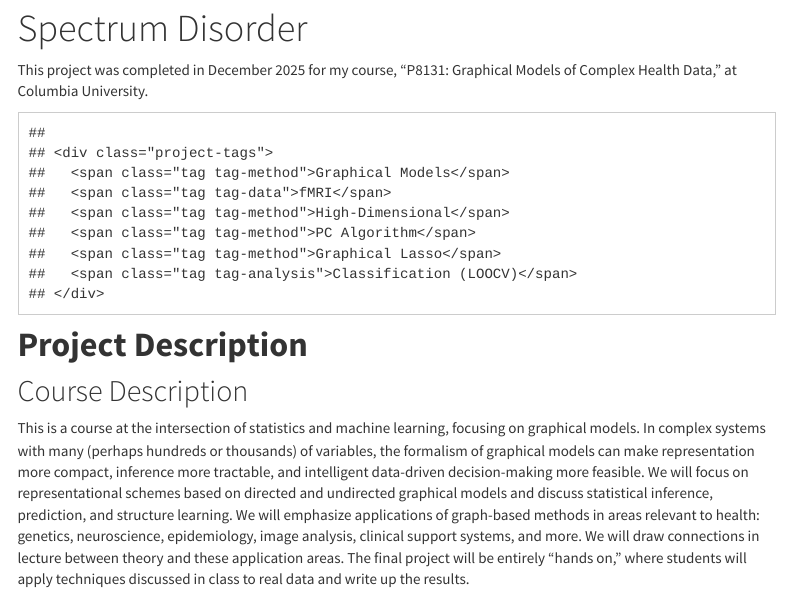
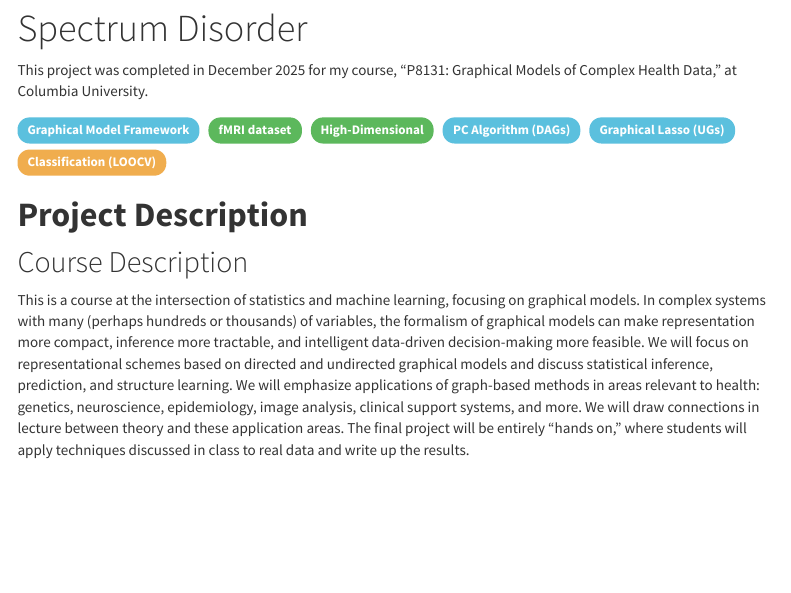
Before and after one commit to mayakrish85/mayakrish85.github.io, an R Markdown document (graph_models.Rmd): the page in a window 1100 px wide, from 160 px down. The pictures show the output file graph_models.html that the author committed with the source, opened offline; folded parts are opened; library style sheets and scripts come from the installed R packages; menus at the side of the page are left out.

Commit message:
fix css style

````diff
--- a/graph_models.Rmd
+++ b/graph_models.Rmd
@@ -10,14 +10,14 @@
 
 This project was completed in December 2025 for my course, "P8131: Graphical Models of Complex Health Data," at Columbia University.
 
-```{r project-tags, echo=FALSE}
+```{r project-tags, echo=FALSE, results='asis'}
 cat('
 <div class="project-tags">
-  <span class="tag tag-method">Graphical Models</span>
-  <span class="tag tag-data">fMRI</span>
-  <span class="tag tag-method">High-Dimensional</span>
-  <span class="tag tag-method">PC Algorithm</span>
-  <span class="tag tag-method">Graphical Lasso</span>
+  <span class="tag tag-method">Graphical Model Framework</span>
+  <span class="tag tag-data">fMRI dataset</span>
+  <span class="tag tag-data">High-Dimensional</span>
+  <span class="tag tag-method">PC Algorithm (DAGs)</span>
+  <span class="tag tag-method">Graphical Lasso (UGs)</span>
   <span class="tag tag-analysis">Classification (LOOCV)</span>
 </div>
 ')
````
Also changed, not shown: graph_models.html.
